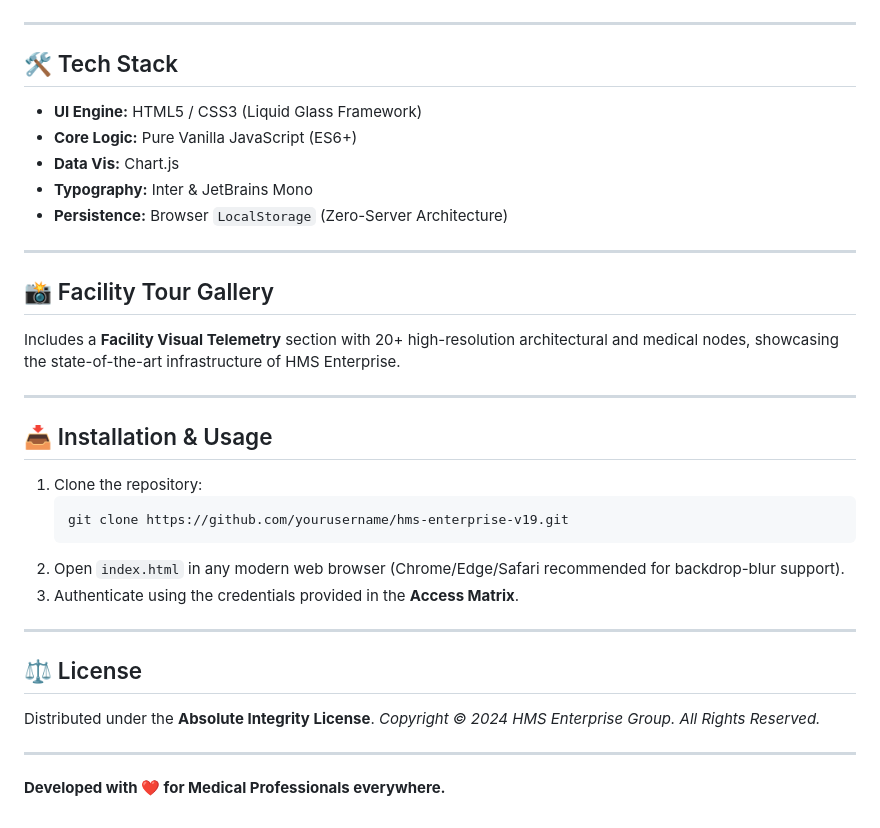
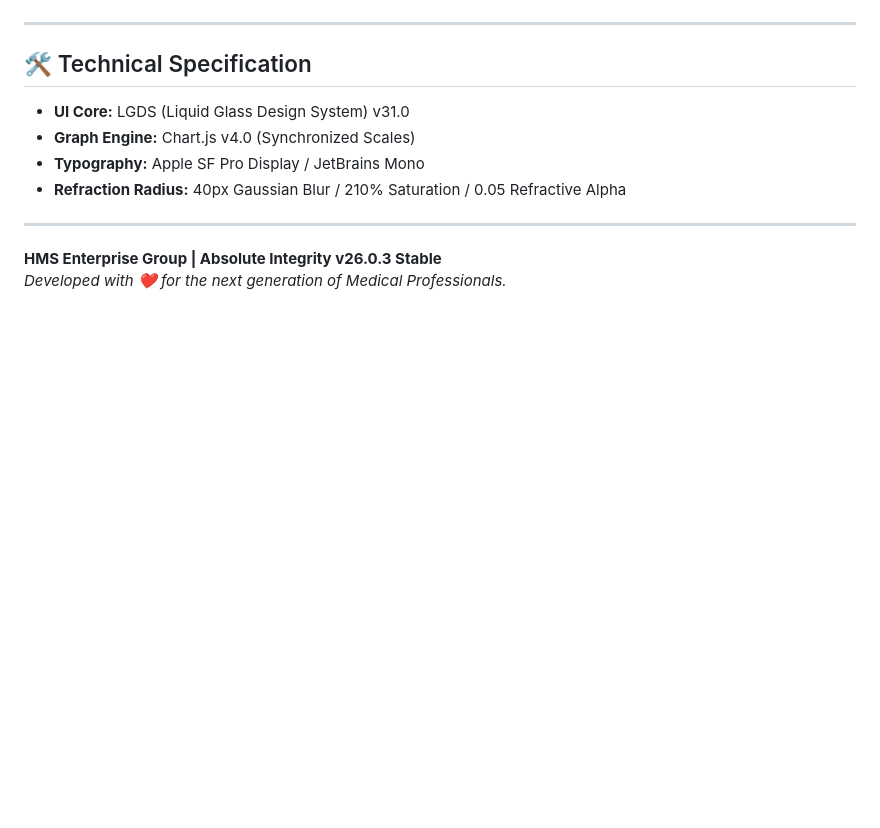
Before and after one commit to SamipPandey/Hospital-Management-, a Markdown page: README.md, the part around one of its changes. Rendered like a GitHub page; blank space fills up the shorter version.

````diff
--- a/README.md
+++ b/README.md
@@ -63,33 +58,12 @@ The system tracks every professional identity interaction. The **Terminal Securi
 
 ---
 
-## 🛠️ Tech Stack
-*   **UI Engine:** HTML5 / CSS3 (Liquid Glass Framework)
-*   **Core Logic:** Pure Vanilla JavaScript (ES6+)
-*   **Data Vis:** Chart.js
-*   **Typography:** Inter & JetBrains Mono
-*   **Persistence:** Browser `LocalStorage` (Zero-Server Architecture)
+## 🛠️ Technical Specification
+*   **UI Core:** LGDS (Liquid Glass Design System) v31.0
+*   **Graph Engine:** Chart.js v4.0 (Synchronized Scales)
+*   **Typography:** Apple SF Pro Display / JetBrains Mono
+*   **Refraction Radius:** 40px Gaussian Blur / 210% Saturation / 0.05 Refractive Alpha
 
 ---
-
-## 📸 Facility Tour Gallery
-Includes a **Facility Visual Telemetry** section with 20+ high-resolution architectural and medical nodes, showcasing the state-of-the-art infrastructure of HMS Enterprise.
-
----
-
-## 📥 Installation & Usage
-1.  Clone the repository:
-    ```bash
-    git clone https://github.com/yourusername/hms-enterprise-v19.git
-    ```
-2.  Open `index.html` in any modern web browser (Chrome/Edge/Safari recommended for backdrop-blur support).
-3.  Authenticate using the credentials provided in the **Access Matrix**.
-
----
-
-## ⚖️ License
-Distributed under the **Absolute Integrity License**.
-*Copyright © 2024 HMS Enterprise Group. All Rights Reserved.*
-
----
-**Developed with ❤️ for Medical Professionals everywhere.**
+**HMS Enterprise Group | Absolute Integrity v26.0.3 Stable**
+*Developed with ❤️ for the next generation of Medical Professionals.*
````
Also changed, not shown: other parts of README.md (+35 -40 lines).
